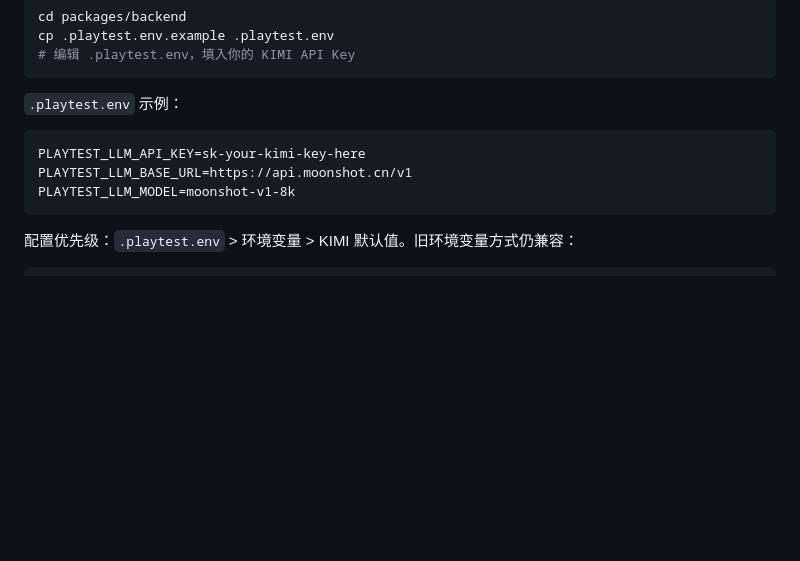
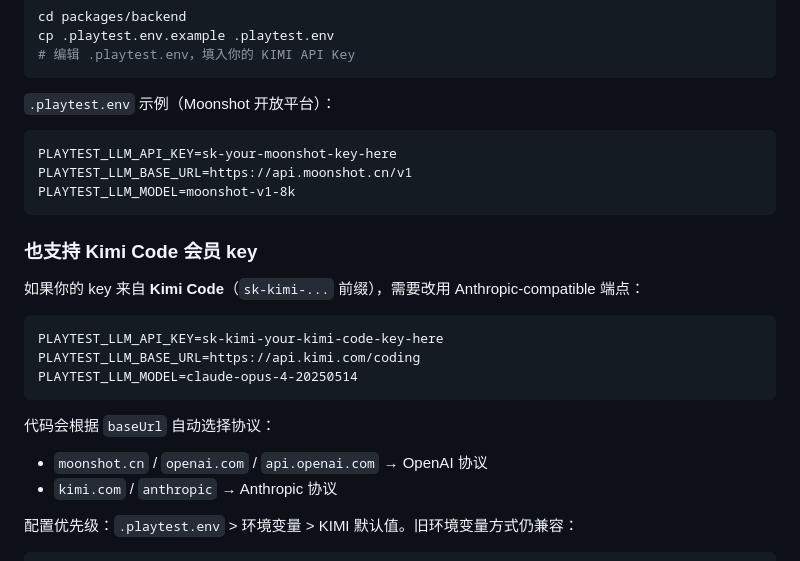
Before and after one commit to Gladosxiao/Monopoly4, a Markdown page: docs/design/11-automated-playtesting.md, the part around the change. Drawn GitHub-style; blank space fills up the shorter version.

Commit message:
docs(playtest): document Kimi Code Anthropic-compatible key support

````diff
--- a/docs/design/11-automated-playtesting.md
+++ b/docs/design/11-automated-playtesting.md
@@ -99,13 +99,27 @@ cp .playtest.env.example .playtest.env
 # 编辑 .playtest.env，填入你的 KIMI API Key
 ```
 
-`.playtest.env` 示例：
+`.playtest.env` 示例（Moonshot 开放平台）：
 
 ```
-PLAYTEST_LLM_API_KEY=sk-your-kimi-key-here
+PLAYTEST_LLM_API_KEY=sk-your-moonshot-key-here
 PLAYTEST_LLM_BASE_URL=https://api.moonshot.cn/v1
 PLAYTEST_LLM_MODEL=moonshot-v1-8k
 ```
+
+### 也支持 Kimi Code 会员 key
+
+如果你的 key 来自 **Kimi Code**（`sk-kimi-...` 前缀），需要改用 Anthropic-compatible 端点：
+
+```
+PLAYTEST_LLM_API_KEY=sk-kimi-your-kimi-code-key-here
+PLAYTEST_LLM_BASE_URL=https://api.kimi.com/coding
+PLAYTEST_LLM_MODEL=claude-opus-4-20250514
+```
+
+代码会根据 `baseUrl` 自动选择协议：
+- `moonshot.cn` / `openai.com` / `api.openai.com` → OpenAI 协议
+- `kimi.com` / `anthropic` → Anthropic 协议
 
 配置优先级：`.playtest.env` > 环境变量 > KIMI 默认值。旧环境变量方式仍兼容：
 
````
